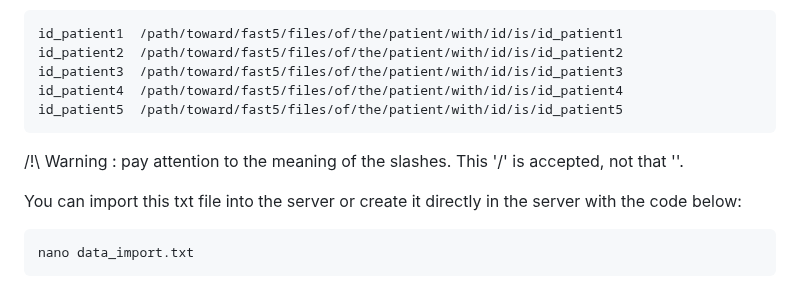
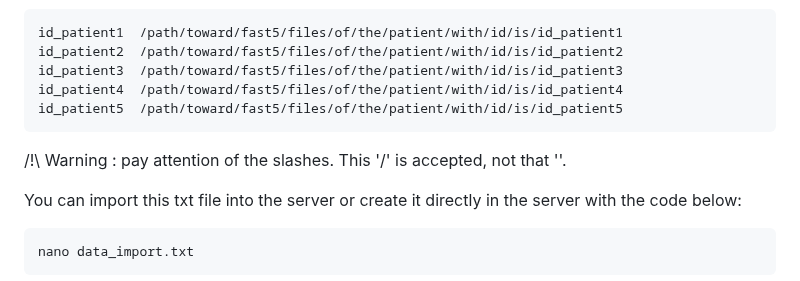
Before and after one commit to ebaligand/methylation_analysis_of_nanopore_data, a Markdown page: README.md, the part around the change. Drawn GitHub-style.

````diff
--- a/README.md
+++ b/README.md
@@ -67,7 +67,7 @@ id_patient3  /path/toward/fast5/files/of/the/patient/with/id/is/id_patient3
 id_patient4  /path/toward/fast5/files/of/the/patient/with/id/is/id_patient4
 id_patient5  /path/toward/fast5/files/of/the/patient/with/id/is/id_patient5
 ```
-/!\ Warning : pay attention to the meaning of the slashes. This '/' is accepted, not that '\'.
+/!\ Warning : pay attention of the slashes. This '/' is accepted, not that '\'.
 
 You can import this txt file into the server or create it directly in the server with the code below:
 ```bash
````
